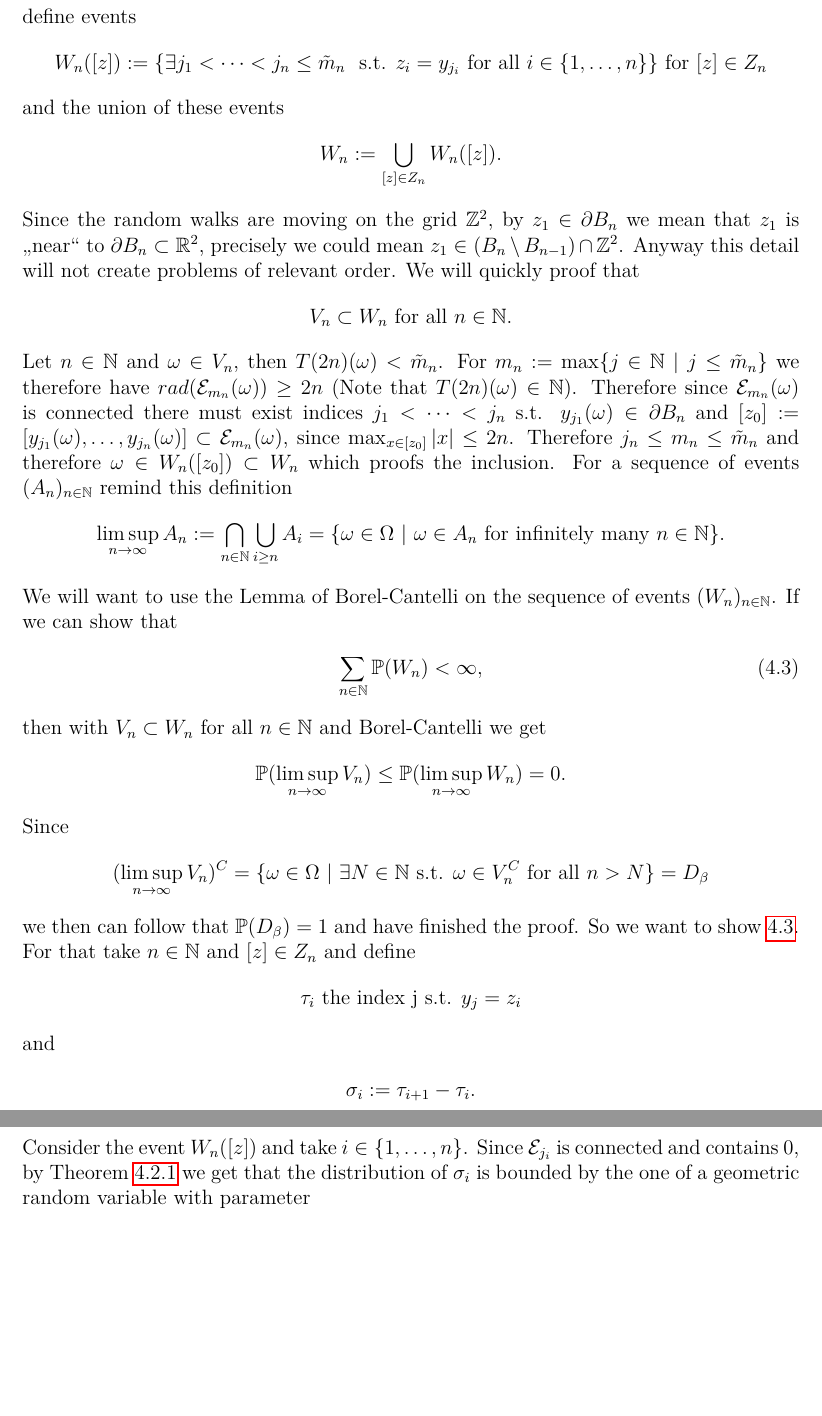
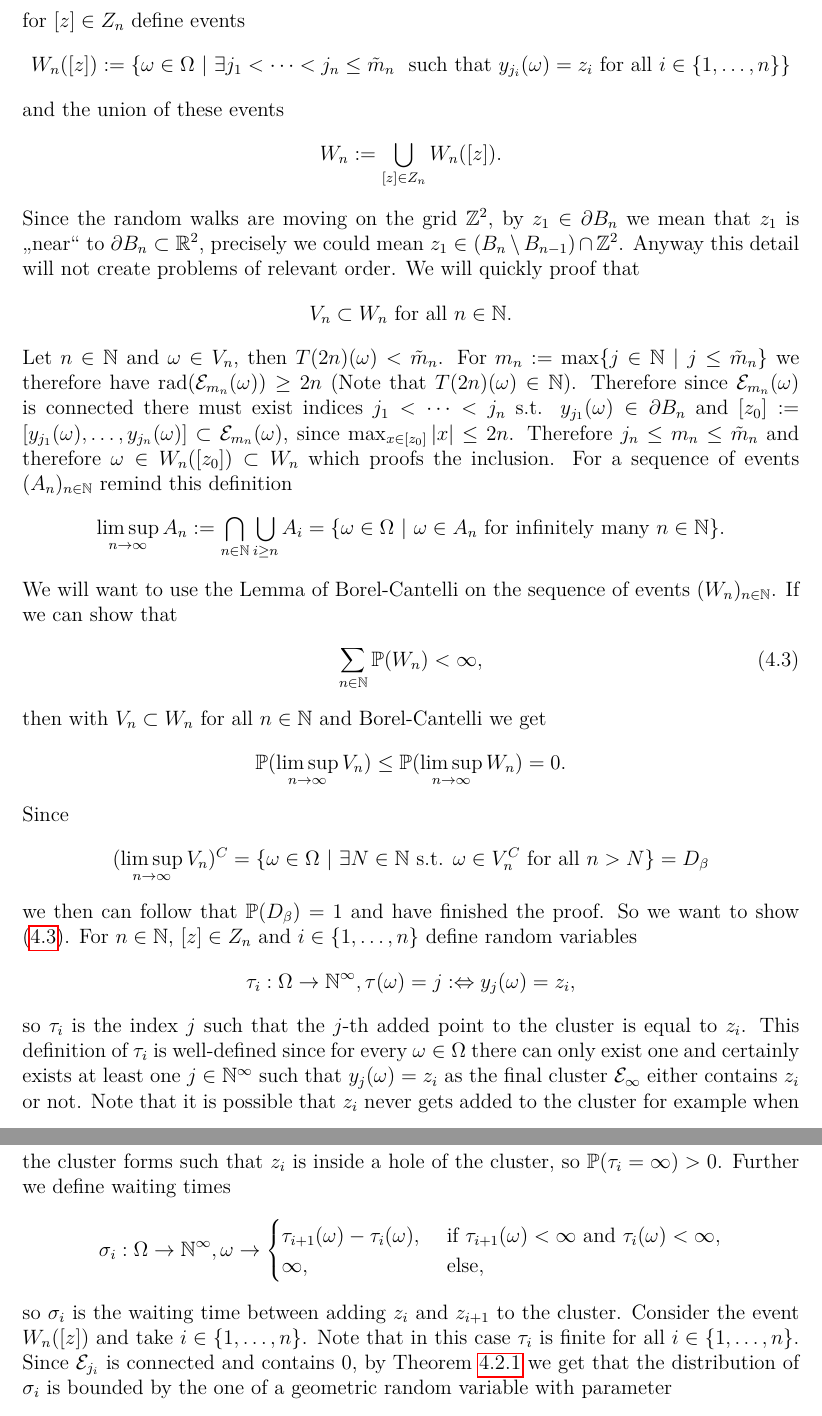
Before and after one commit to donnyhai/dla, a LaTeX document (latex/masterarbeit.tex): two parts of pages 14 and 15 of 31, joined at a grey line, cut so that both start at the same text, the shorter picture padded with empty space. Compiled offline with pdfLaTeX.

Commit message:
small adaptions

```diff
--- a/latex/masterarbeit.tex
+++ b/latex/masterarbeit.tex
@@ -426,11 +427,11 @@ The following theorem gives a boundary on the harmonic measure which will be nec
 	\end{flalign*}
 	Further define the set of realised random walk paths of length $n$ with starting point in $\partial B_n$
 	\begin{flalign*}
-	Z_n := \{[z] := [z_1, \dots, z_n]\ |\ [z] \text{ is a realisation a of random walk with } z_1\in \partial B_n\},
+	Z_n := \{[z] := \{z_1, \dots, z_n\}\subset \Z^2\ |\ z_1\in \partial B_n \text{ and } z_i\in N(z_{i-1}) \text{ for all } i\in\{2,\dots,n\}\},
 	\end{flalign*}
-	define events
+	for $[z]\in Z_n$ define events
 	\begin{flalign*}
-		W_n([z]) := \{\exists j_1< \dots < j_n \leq \tilde m_n \ \text{ s.t. } z_i = y_{j_i} \text{ for all } i\in\{1,\dots,n\} \} \text{ for } [z]\in Z_n
+		W_n([z]) := \{\omega\in\Omega\ |\ \exists j_1< \dots < j_n \leq \tilde m_n \ \text{ such that } y_{j_i}(\omega)  = z_i \text{ for all } i\in\{1,\dots,n\} \}
 	\end{flalign*}
 	and the union of these events
 	\begin{flalign*}
@@ -440,7 +441,7 @@ The following theorem gives a boundary on the harmonic measure which will be nec
 	\begin{flalign*}
 		V_n \subset W_n \text{ for all } n\in\N.
 	\end{flalign*}
-	Let $n\in\N$ and $\omega \in V_n$, then $T(2n)(\omega) < \tilde m_n$. For $m_n:=\max\{j\in\N\ |\ j\leq \tilde m_n\}$ we therefore have $rad(\E_{m_n}(\omega)) \geq 2n$ (Note that $T(2n)(\omega)\in\N$). Therefore since $\E_{m_n}(\omega)$ is connected there must exist indices $j_1 <\dots < j_n$ s.t. $y_{j_1}(\omega)\in \partial B_n$ and $[z_0] := [y_{j_1}(\omega),\dots, y_{j_n}(\omega)]\subset \E_{m_n}(\omega)$, since $\max_{x\in [z_0]} |x| \leq 2n$. Therefore $j_n \leq m_n\leq\tilde m_n$ and therefore $\omega \in W_n([z_0]) \subset W_n$ which proofs the inclusion. For a sequence of events $(A_n)_{n\in\N}$ remind this definition
+	Let $n\in\N$ and $\omega \in V_n$, then $T(2n)(\omega) < \tilde m_n$. For $m_n:=\max\{j\in\N\ |\ j\leq \tilde m_n\}$ we therefore have $\rad(\E_{m_n}(\omega)) \geq 2n$ (Note that $T(2n)(\omega)\in\N$). Therefore since $\E_{m_n}(\omega)$ is connected there must exist indices $j_1 <\dots < j_n$ s.t. $y_{j_1}(\omega)\in \partial B_n$ and $[z_0] := [y_{j_1}(\omega),\dots, y_{j_n}(\omega)]\subset \E_{m_n}(\omega)$, since $\max_{x\in [z_0]} |x| \leq 2n$. Therefore $j_n \leq m_n\leq\tilde m_n$ and therefore $\omega \in W_n([z_0]) \subset W_n$ which proofs the inclusion. For a sequence of events $(A_n)_{n\in\N}$ remind this definition
 	\begin{flalign*}
 		\limsup_{n\to\infty} A_n := \bigcap_{n\in\N} \bigcup_{i\geq n} A_i = \{\omega\in\Omega\ |\ \omega \in A_n \text{ for infinitely many } n\in\N\}.
 	\end{flalign*}
@@ -456,15 +457,18 @@ The following theorem gives a boundary on the harmonic measure which will be nec
 	\begin{flalign*}
 		(\limsup_{n\to\infty} V_n)^C = \{\omega\in\Omega\ |\ \exists N\in\N \text{ s.t. } \omega\in V_n^C \text{ for all }n>N\}= D_\beta
 	\end{flalign*}
-	we then can follow that $\PP(D_\beta) = 1$ and have finished the proof. So we want to show $\ref{borelcantelli}$. For that take $n\in \N$ and $[z]\in Z_n$ and define
+	we then can follow that $\PP(D_\beta) = 1$ and have finished the proof. So we want to show $(\ref{borelcantelli})$. For $n\in \N$, $[z]\in Z_n$ and $i\in \{1,\dots,n\}$ define random variables
 	\begin{flalign*}
-		\tau_i \text{ the index j s.t. } y_j = z_i
+		\tau_i:\Omega \to \N^\infty, \tau(\omega) = j :\Leftrightarrow y_j(\omega) = z_i,
 	\end{flalign*}
-	and
+	so $\tau_i$ is the index $j$ such that the $j$-th added point to the cluster is equal to $z_i$. This definition of $\tau_i$ is well-defined since for every $\omega\in\Omega$ there can only exist one and certainly exists at least one $j\in\N^\infty$ such that $y_j(\omega) = z_i$ as the final cluster $\E_\infty$ either contains $z_i$ or not. Note that it is possible that $z_i$ never gets added to the cluster for example when the cluster forms such that $z_i$ is inside a hole of the cluster, so $\PP(\tau_i = \infty) > 0$. Further we define waiting times
 	\begin{flalign*}
-		\sigma_i := \tau_{i+1} - \tau_i.
+		\sigma_i: \Omega \to \N^\infty, \omega\to \begin{cases}
+			\tau_{i+1}(\omega) - \tau_i(\omega), &\text{ if } \tau_{i+1}(\omega) < \infty \text{ and } \tau_i(\omega)<\infty, \\
+			\infty, &\text{ else},
+		\end{cases}
 	\end{flalign*}
-	Consider the event $W_n([z])$ and take $i\in\{1,\dots,n\}$. Since $\E_{j_i}$ is connected and contains $0$, by Theorem $\ref{keytheorem}$ we get that the distribution of $\sigma_i$ is bounded by the one of a geometric random variable with parameter
+	so $\sigma_i$ is the waiting time between adding $z_i$ and $z_{i+1}$ to the cluster. Consider the event $W_n([z])$ and take $i\in\{1,\dots,n\}$. Note that in this case $\tau_i$ is finite for all $i\in\{1,\dots,n\}$. Since $\E_{j_i}$ is connected and contains $0$, by Theorem $\ref{keytheorem}$ we get that the distribution of $\sigma_i$ is bounded by the one of a geometric random variable with parameter
 	\begin{flalign*}
 		p_n := c_1 n^{-\frac{1}{2}}
 	\end{flalign*}
```
Also changed, not shown: latex/masterarbeit.pdf, latex/masterarbeit.tex (32 more changed lines), 3 other files.
